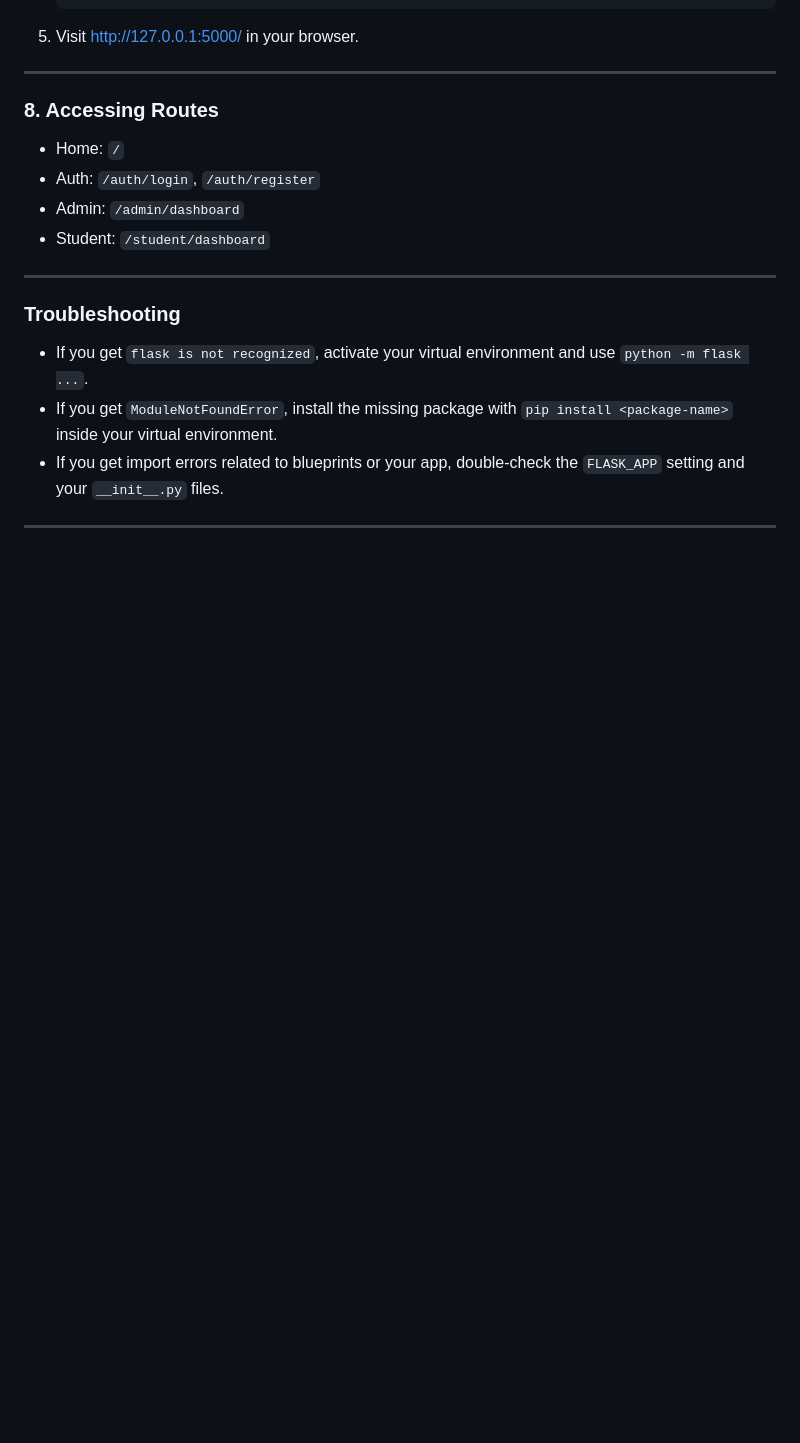
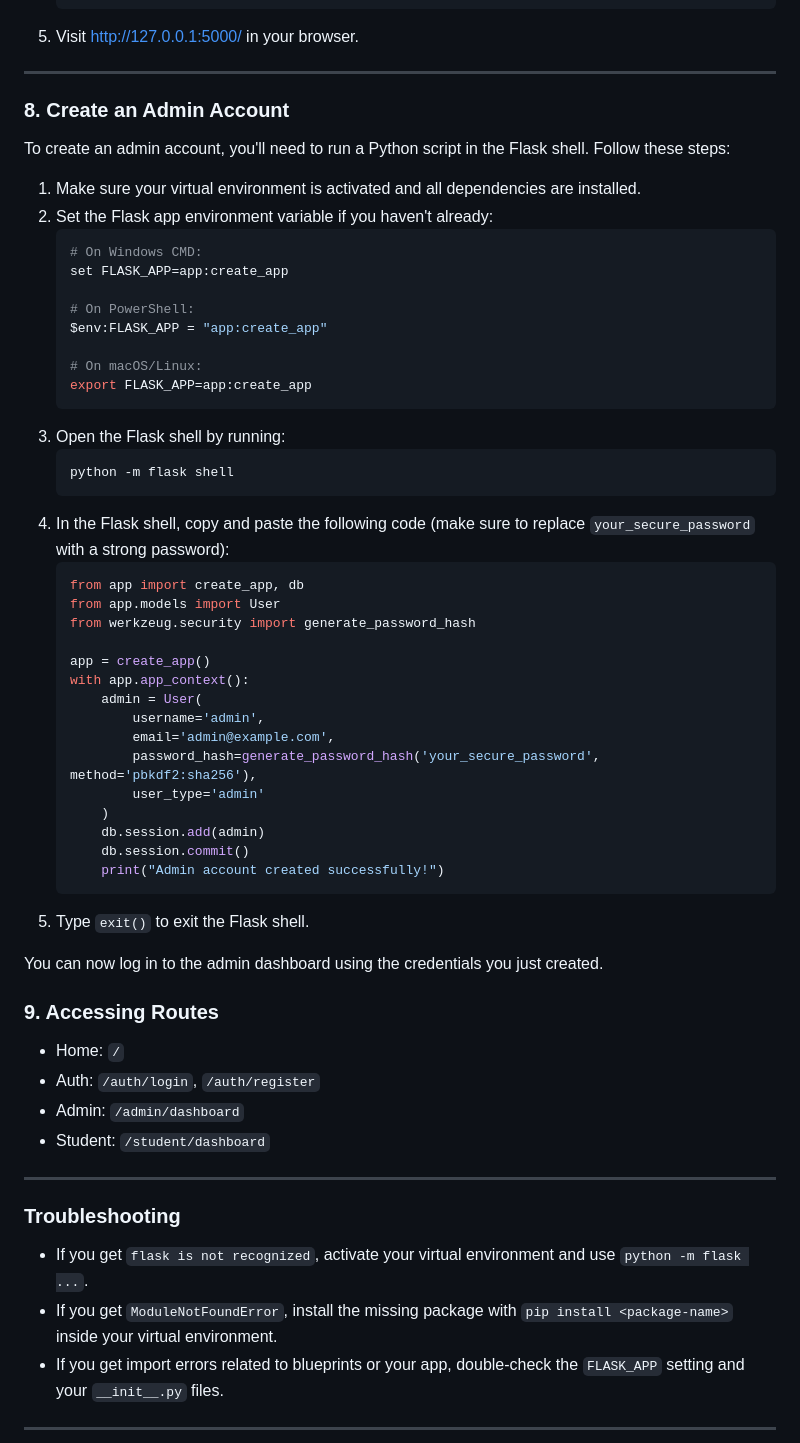
Before and after one commit to Juny-max/PYTHON-PROJECT, a Markdown page: Result_portal/README.md, the part around the change. Rendered like a GitHub page; blank space fills up the shorter version.

````diff
--- a/Result_portal/README.md
+++ b/Result_portal/README.md
@@ -181,7 +181,48 @@ If you close everything and want to start again:
 
 ---
 
-### 8. Accessing Routes
+### 8. Create an Admin Account
+To create an admin account, you'll need to run a Python script in the Flask shell. Follow these steps:
+
+1. Make sure your virtual environment is activated and all dependencies are installed.
+2. Set the Flask app environment variable if you haven't already:
+   ```bash
+   # On Windows CMD:
+   set FLASK_APP=app:create_app
+
+   # On PowerShell:
+   $env:FLASK_APP = "app:create_app"
+
+   # On macOS/Linux:
+   export FLASK_APP=app:create_app
+   ```
+3. Open the Flask shell by running:
+   ```bash
+   python -m flask shell
+   ```
+4. In the Flask shell, copy and paste the following code (make sure to replace `your_secure_password` with a strong password):
+   ```python
+   from app import create_app, db
+   from app.models import User
+   from werkzeug.security import generate_password_hash
+
+   app = create_app()
+   with app.app_context():
+       admin = User(
+           username='admin',
+           email='admin@example.com',
+           password_hash=generate_password_hash('your_secure_password', method='pbkdf2:sha256'),
+           user_type='admin'
+       )
+       db.session.add(admin)
+       db.session.commit()
+       print("Admin account created successfully!")
+   ```
+5. Type `exit()` to exit the Flask shell.
+
+You can now log in to the admin dashboard using the credentials you just created.
+
+### 9. Accessing Routes
 - Home: `/`
 - Auth: `/auth/login`, `/auth/register`
 - Admin: `/admin/dashboard`
````
